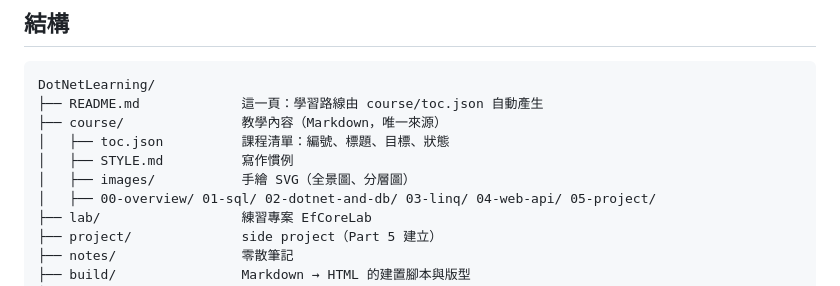
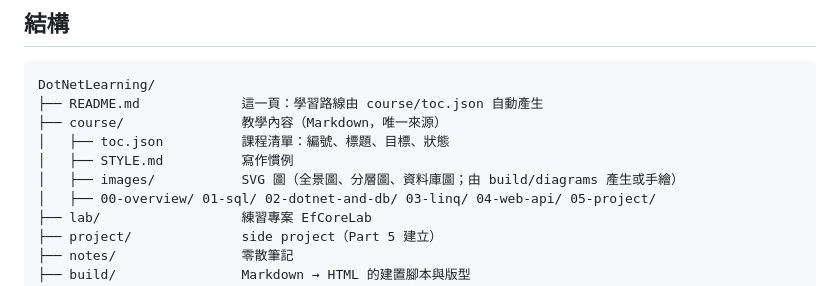
Before and after one commit to jackson204/DotNetLearning, a Markdown page: README.md, the part around the change. Rendered like a GitHub page.

Commit message:
docs: 說清楚資料庫圖的記號怎麼讀；STYLE 與 README 註明資料庫圖慣例
Co-Authored-By: Claude Fable 5.1 <noreply@anthropic.com>

```diff
--- a/README.md
+++ b/README.md
@@ -167,7 +167,7 @@ DotNetLearning/
 ├── course/               教學內容（Markdown，唯一來源）
 │   ├── toc.json          課程清單：編號、標題、目標、狀態
 │   ├── STYLE.md          寫作慣例
-│   ├── images/           手繪 SVG（全景圖、分層圖）
+│   ├── images/           SVG 圖（全景圖、分層圖、資料庫圖；由 build/diagrams 產生或手繪）
 │   ├── 00-overview/ 01-sql/ 02-dotnet-and-db/ 03-linq/ 04-web-api/ 05-project/
 ├── lab/                  練習專案 EfCoreLab
 ├── project/              side project（Part 5 建立）
```
Also changed, not shown: course/00-overview/02-lab-setup.md (+1 -1 lines), course/STYLE.md (+1 -0 lines).
